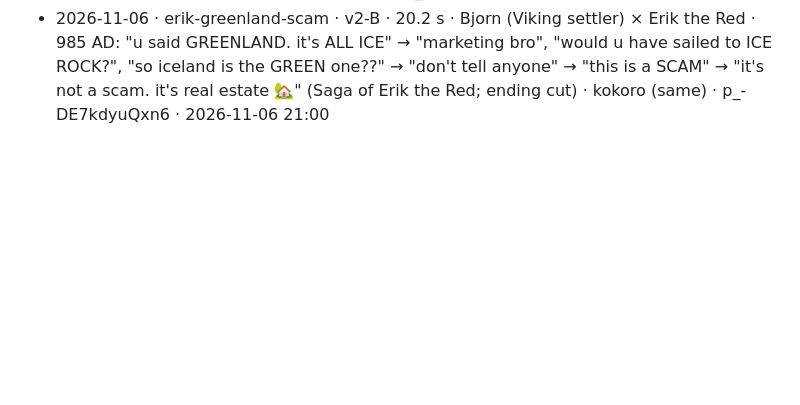
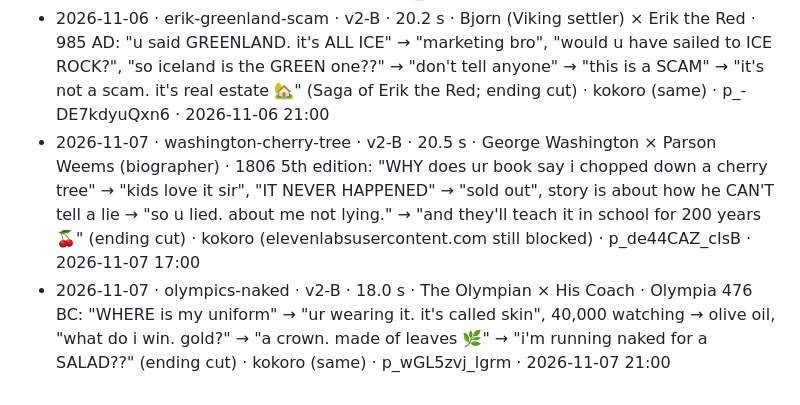
Before and after one commit to FurkiFor/testvv, a Markdown page: pipeline/episodes/LOG.md, the part around the change. GitHub-like rendering; blank space fills up the shorter version.

Commit message:
groupchat: log 2026-11-07
Co-Authored-By: Claude Opus 5.5 <noreply@anthropic.com>
Claude-Session: https://claude.ai/code/session_0184c4DpbhSUq11AMKBpJoTZ

```diff
--- a/pipeline/episodes/LOG.md
+++ b/pipeline/episodes/LOG.md
@@ -62,3 +62,5 @@ One line per published episode: date · slug · characters · core joke · Kervl
 - 2026-11-05 · cleopatra-pearl-bet · v2-B · 20.9 s · Mark Antony × Cleopatra · 41 BC Pliny's pearl bet: "bet u can't spend 10 MILLION on one dinner" → "bet.", "3 hours, bread and fish, pay up" → "watch this", cup of vinegar, drops her PEARL in and drinks it → "biggest pearl in the world. tasted like vinegar" → "10 million. pay up 💅" (ending cut) · kokoro (same) · p_jj3rEDKkIFvd · 2026-11-05 21:00
 - 2026-11-06 · napoleon-louisiana-sale · v2-B · 23.7 s · Thomas Jefferson × Napoleon · 1803 Louisiana Purchase: "sell me new orleans. 10 million" → "what if u bought ALL of louisiana", "doubles ur country. 15 million" → "3 cents an acre, what's the catch" → "war money. and britain will HATE it" → "selling half a continent out of SPITE" → "u got a continent. britain got mad. everyone wins 🇺🇸" (ending cut) · kokoro (elevenlabsusercontent.com still blocked) · p_V-3iLdBx2QuH · 2026-11-06 17:00
 - 2026-11-06 · erik-greenland-scam · v2-B · 20.2 s · Bjorn (Viking settler) × Erik the Red · 985 AD: "u said GREENLAND. it's ALL ICE" → "marketing bro", "would u have sailed to ICE ROCK?", "so iceland is the GREEN one??" → "don't tell anyone" → "this is a SCAM" → "it's not a scam. it's real estate 🏡" (Saga of Erik the Red; ending cut) · kokoro (same) · p_-DE7kdyuQxn6 · 2026-11-06 21:00
+- 2026-11-07 · washington-cherry-tree · v2-B · 20.5 s · George Washington × Parson Weems (biographer) · 1806 5th edition: "WHY does ur book say i chopped down a cherry tree" → "kids love it sir", "IT NEVER HAPPENED" → "sold out", story is about how he CAN'T tell a lie → "so u lied. about me not lying." → "and they'll teach it in school for 200 years 🍒" (ending cut) · kokoro (elevenlabsusercontent.com still blocked) · p_de44CAZ_cIsB · 2026-11-07 17:00
+- 2026-11-07 · olympics-naked · v2-B · 18.0 s · The Olympian × His Coach · Olympia 476 BC: "WHERE is my uniform" → "ur wearing it. it's called skin", 40,000 watching → olive oil, "what do i win. gold?" → "a crown. made of leaves 🌿" → "i'm running naked for a SALAD??" (ending cut) · kokoro (same) · p_wGL5zvj_lgrm · 2026-11-07 21:00
```
